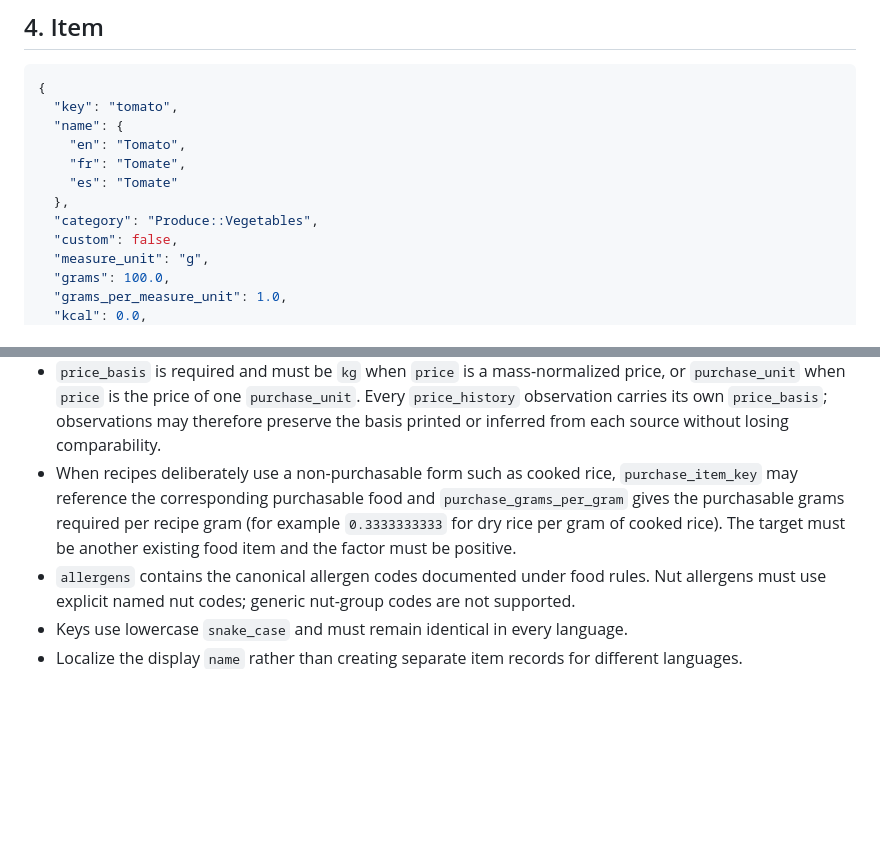
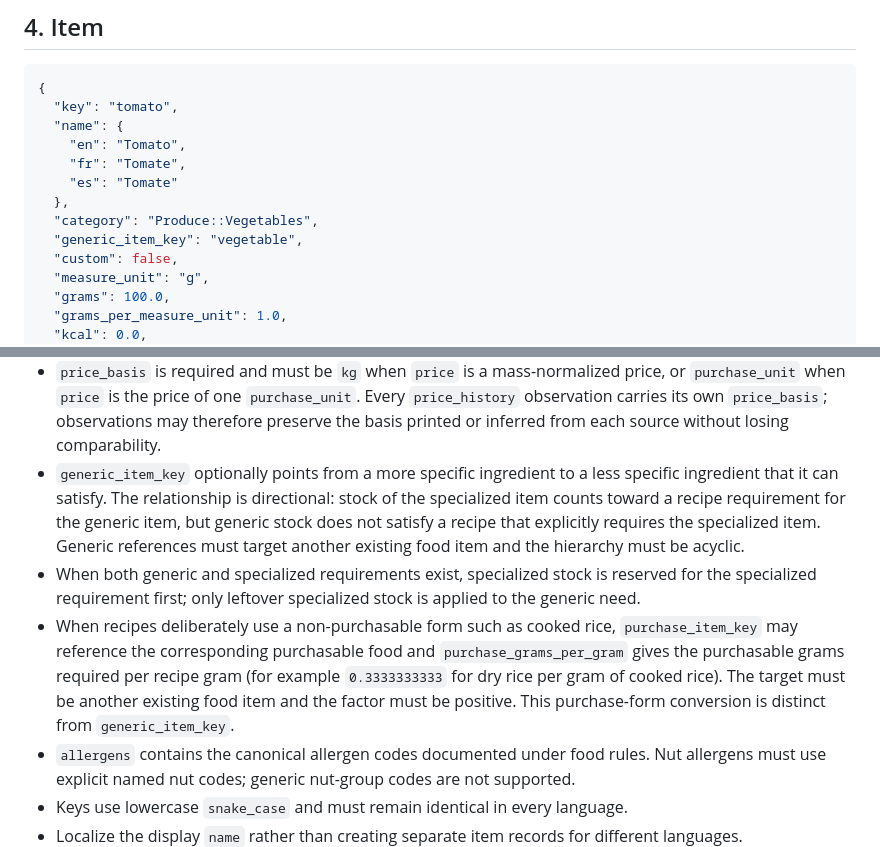
Before and after one commit to bbodin-assistant/homealacarte, a Markdown page: HOMEALACARTE_JSON_AGENT_GUIDE.md, 2 parts joined by grey strips. Rendered like a GitHub page; blank space fills up the shorter version.

Commit message:
Document generic ingredient hierarchy

```diff
--- a/HOMEALACARTE_JSON_AGENT_GUIDE.md
+++ b/HOMEALACARTE_JSON_AGENT_GUIDE.md
@@ -84,6 +84,7 @@ Agent rules:
     "es": "Tomate"
   },
   "category": "Produce::Vegetables",
+  "generic_item_key": "vegetable",
   "custom": false,
   "measure_unit": "g",
   "grams": 100.0,
@@ -131,10 +132,18 @@ Notes:
   `purchase_unit` when `price` is the price of one `purchase_unit`. Every `price_history`
   observation carries its own `price_basis`; observations may therefore preserve the basis
   printed or inferred from each source without losing comparability.
+- `generic_item_key` optionally points from a more specific ingredient to a less specific
+  ingredient that it can satisfy. The relationship is directional: stock of the specialized
+  item counts toward a recipe requirement for the generic item, but generic stock does not
+  satisfy a recipe that explicitly requires the specialized item. Generic references must
+  target another existing food item and the hierarchy must be acyclic.
+- When both generic and specialized requirements exist, specialized stock is reserved for the
+  specialized requirement first; only leftover specialized stock is applied to the generic need.
 - When recipes deliberately use a non-purchasable form such as cooked rice, `purchase_item_key`
   may reference the corresponding purchasable food and `purchase_grams_per_gram` gives the
   purchasable grams required per recipe gram (for example `0.3333333333` for dry rice per gram
   of cooked rice). The target must be another existing food item and the factor must be positive.
+  This purchase-form conversion is distinct from `generic_item_key`.
 - `allergens` contains the canonical allergen codes documented under food rules. Nut allergens
   must use explicit named nut codes; generic nut-group codes are not supported.
 - Keys use lowercase `snake_case` and must remain identical in every language.
```
